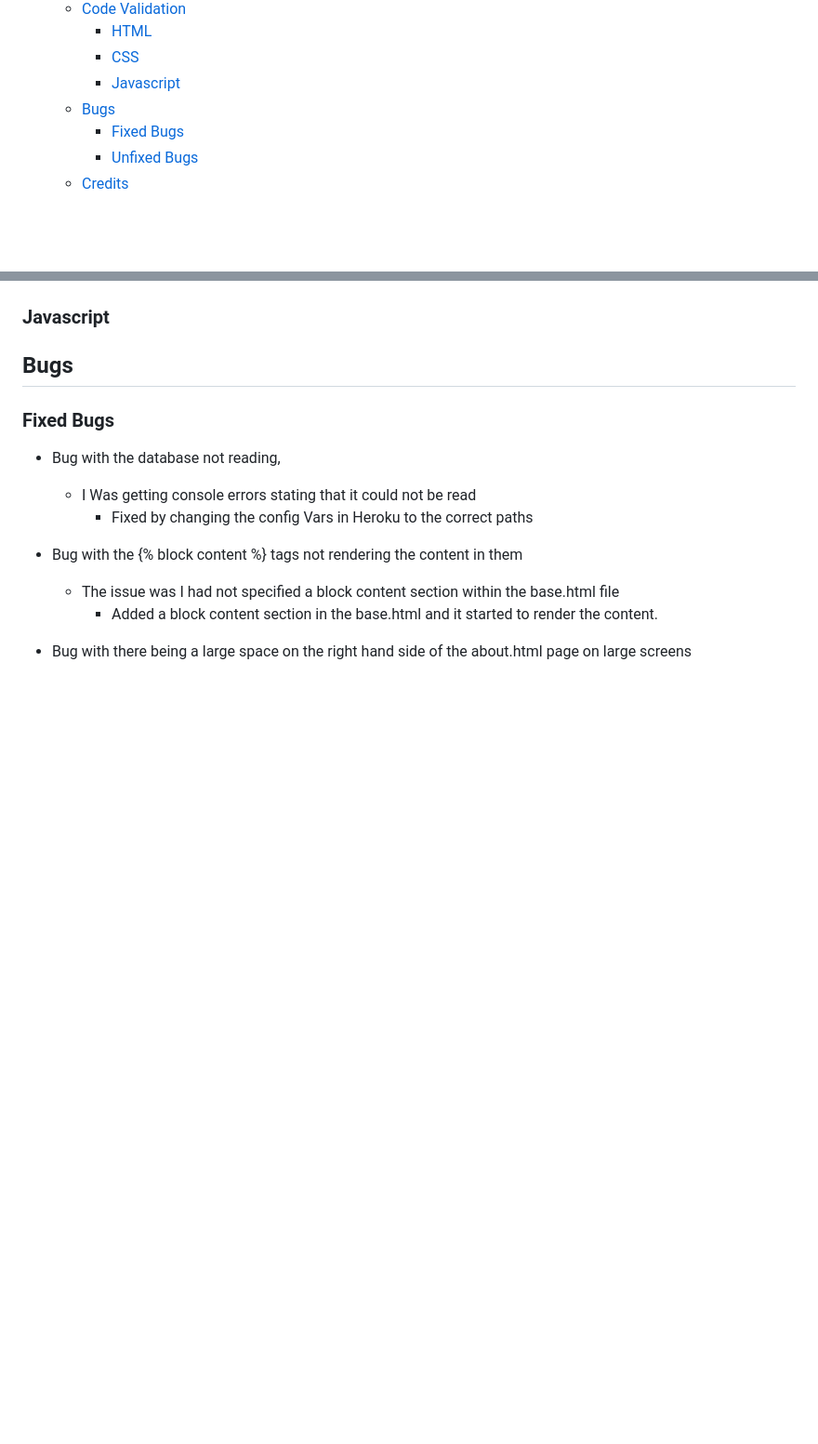
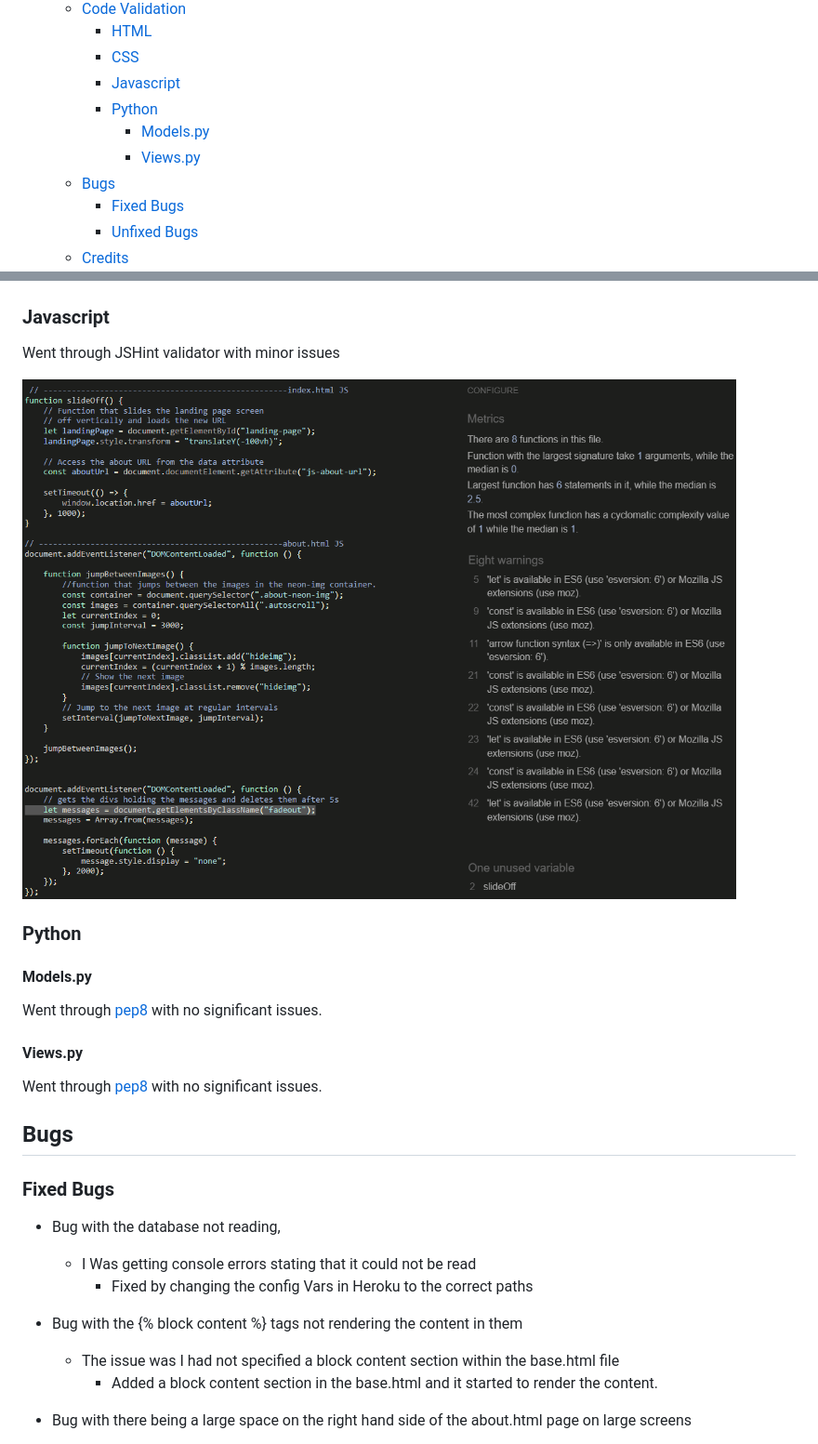
Before and after one commit to ALVIN02-ui/NeonDemonPortfolioProject4, a Markdown page: README.md, 2 parts joined by grey strips. Shown: that part at 93% size. Drawn GitHub-style; pictures changed too: readmeimages/js-validation.png (added); blank space fills up the shorter version.

Commit message:
add the validation to the README file for python and JS

```diff
--- a/README.md
+++ b/README.md
@@ -58,6 +58,9 @@ the shop about any tatto enquiries they can also use this site to view and even
     - [HTML](#html)
     - [CSS](#css)
     - [Javascript](#javascript)
+    - [Python](#python)
+      - [Models.py](#modelspy)
+      - [Views.py](#viewspy)
   - [Bugs](#bugs)
     - [Fixed Bugs](#fixed-bugs)
     - [Unfixed Bugs](#unfixed-bugs)
@@ -380,7 +383,19 @@ No CSS issues when going through the validator
 
 ### Javascript
 
+Went through JSHint validator with minor issues
 
+![JS-validation](readmeimages/js-validation.png)
+
+### Python
+
+#### Models.py
+
+Went through [pep8](https://www.pythonchecker.com/) with no significant issues.
+
+#### Views.py
+
+Went through [pep8](https://www.pythonchecker.com/) with no significant issues.
 
 
 ## Bugs
```
Also changed, not shown: 2 other files.
